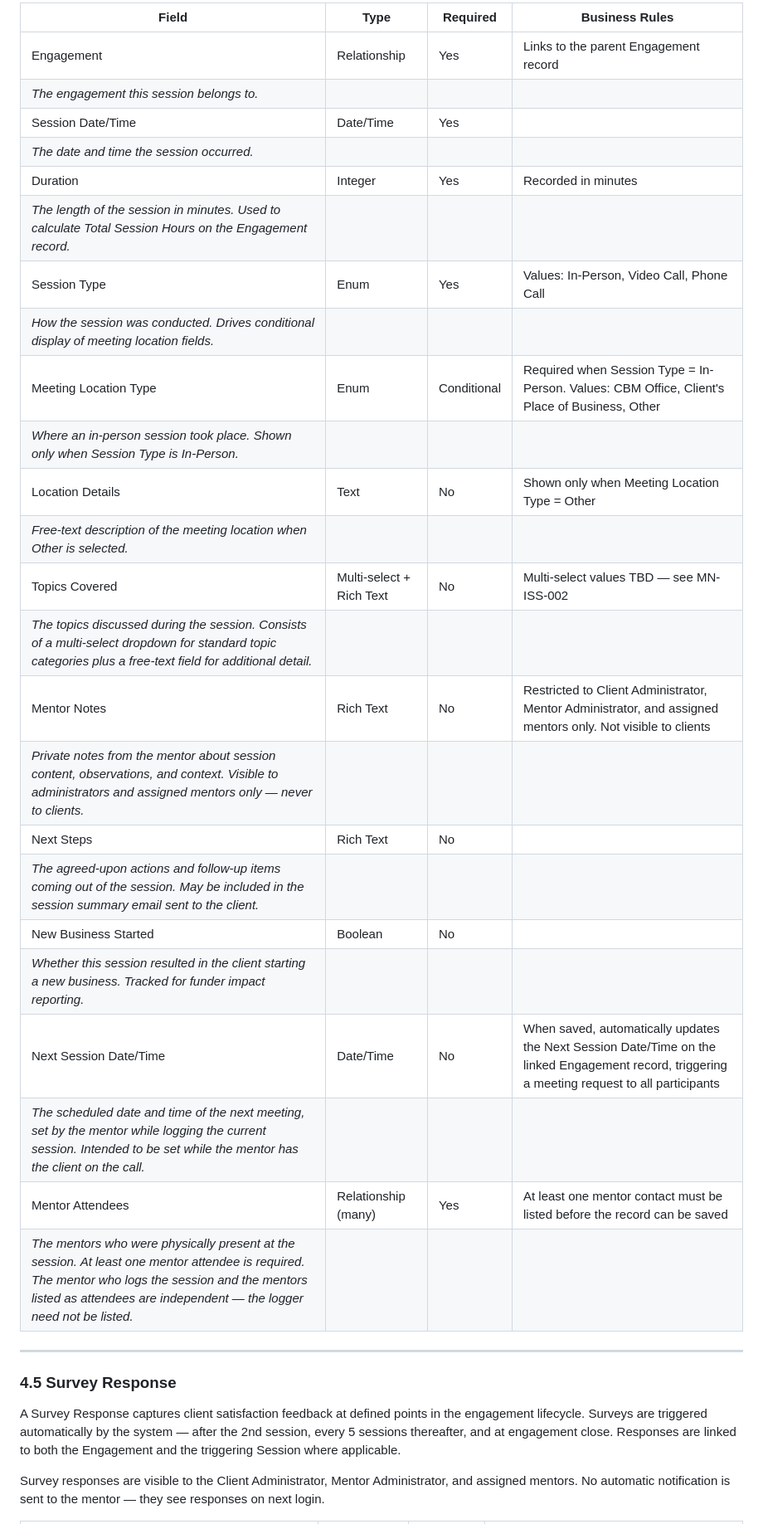
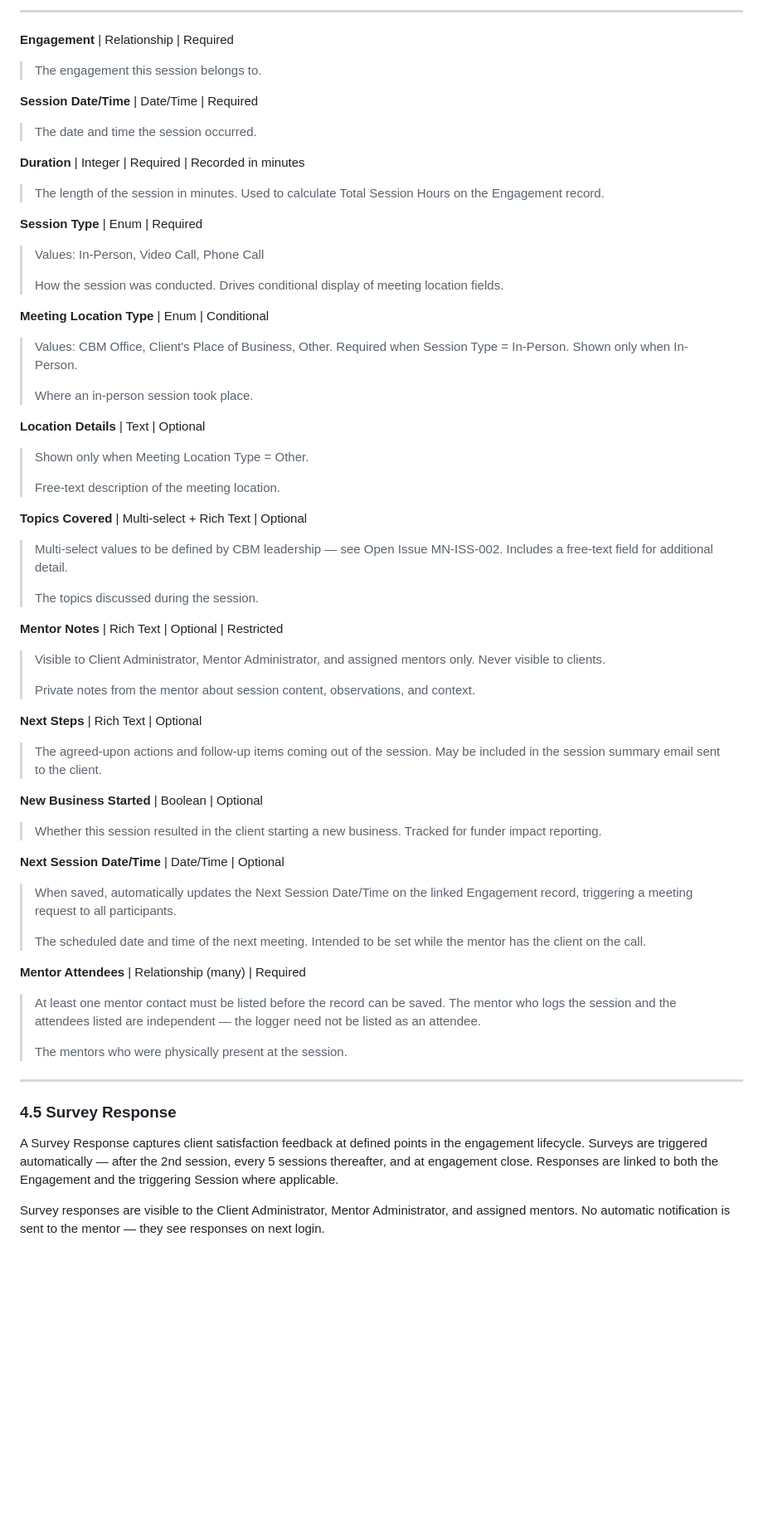
Before and after one commit to dbower44022/ClevelandBusinessMentoring, a Markdown page: PRDs/CBM-Domain-PRD-Mentoring.md, the part around one of its changes. Shown at 83% size. GitHub-like rendering; blank space fills up the shorter version.

```diff
--- a/PRDs/CBM-Domain-PRD-Mentoring.md
+++ b/PRDs/CBM-Domain-PRD-Mentoring.md
@@ -705,30 +858,69 @@ the session record can be saved.
 
-| Field | Type | Required | Business Rules |
-|---|---|---|---|
-| Engagement | Relationship | Yes | Links to the parent Engagement record |
-| *The engagement this session belongs to.* ||||
-| Session Date/Time | Date/Time | Yes | |
-| *The date and time the session occurred.* ||||
-| Duration | Integer | Yes | Recorded in minutes |
-| *The length of the session in minutes. Used to calculate Total Session Hours on the Engagement record.* ||||
-| Session Type | Enum | Yes | Values: In-Person, Video Call, Phone Call |
-| *How the session was conducted. Drives conditional display of meeting location fields.* ||||
-| Meeting Location Type | Enum | Conditional | Required when Session Type = In-Person. Values: CBM Office, Client's Place of Business, Other |
-| *Where an in-person session took place. Shown only when Session Type is In-Person.* ||||
-| Location Details | Text | No | Shown only when Meeting Location Type = Other |
-| *Free-text description of the meeting location when Other is selected.* ||||
-| Topics Covered | Multi-select + Rich Text | No | Multi-select values TBD — see MN-ISS-002 |
-| *The topics discussed during the session. Consists of a multi-select dropdown for standard topic categories plus a free-text field for additional detail.* ||||
-| Mentor Notes | Rich Text | No | Restricted to Client Administrator, Mentor Administrator, and assigned mentors only. Not visible to clients |
-| *Private notes from the mentor about session content, observations, and context. Visible to administrators and assigned mentors only — never to clients.* ||||
-| Next Steps | Rich Text | No | |
-| *The agreed-upon actions and follow-up items coming out of the session. May be included in the session summary email sent to the client.* ||||
-| New Business Started | Boolean | No | |
-| *Whether this session resulted in the client starting a new business. Tracked for funder impact reporting.* ||||
-| Next Session Date/Time | Date/Time | No | When saved, automatically updates the Next Session Date/Time on the linked Engagement record, triggering a meeting request to all participants |
-| *The scheduled date and time of the next meeting, set by the mentor while logging the current session. Intended to be set while the mentor has the client on the call.* ||||
-| Mentor Attendees | Relationship (many) | Yes | At least one mentor contact must be listed before the record can be saved |
-| *The mentors who were physically present at the session. At least one mentor attendee is required. The mentor who logs the session and the mentors listed as attendees are independent — the logger need not be listed.* ||||
+---
+
+**Engagement** | Relationship | Required
+> The engagement this session belongs to.
+
+**Session Date/Time** | Date/Time | Required
+> The date and time the session occurred.
+
+**Duration** | Integer | Required | Recorded in minutes
+> The length of the session in minutes. Used to calculate Total Session
+> Hours on the Engagement record.
+
+**Session Type** | Enum | Required
+> Values: In-Person, Video Call, Phone Call
+>
+> How the session was conducted. Drives conditional display of meeting
+> location fields.
+
+**Meeting Location Type** | Enum | Conditional
+> Values: CBM Office, Client's Place of Business, Other.
+> Required when Session Type = In-Person. Shown only when In-Person.
+>
+> Where an in-person session took place.
+
+**Location Details** | Text | Optional
+> Shown only when Meeting Location Type = Other.
+>
+> Free-text description of the meeting location.
+
+**Topics Covered** | Multi-select + Rich Text | Optional
+> Multi-select values to be defined by CBM leadership — see Open Issue
+> MN-ISS-002. Includes a free-text field for additional detail.
+>
+> The topics discussed during the session.
+
+**Mentor Notes** | Rich Text | Optional | Restricted
+> Visible to Client Administrator, Mentor Administrator, and assigned
+> mentors only. Never visible to clients.
+>
+> Private notes from the mentor about session content, observations,
+> and context.
+
+**Next Steps** | Rich Text | Optional
+> The agreed-upon actions and follow-up items coming out of the
+> session. May be included in the session summary email sent to the
+> client.
+
+**New Business Started** | Boolean | Optional
+> Whether this session resulted in the client starting a new business.
+> Tracked for funder impact reporting.
+
+**Next Session Date/Time** | Date/Time | Optional
+> When saved, automatically updates the Next Session Date/Time on the
+> linked Engagement record, triggering a meeting request to all
+> participants.
+>
+> The scheduled date and time of the next meeting. Intended to be set
+> while the mentor has the client on the call.
+
+**Mentor Attendees** | Relationship (many) | Required
+> At least one mentor contact must be listed before the record can
+> be saved. The mentor who logs the session and the attendees listed
+> are independent — the logger need not be listed as an attendee.
+>
+> The mentors who were physically present at the session.
 
 ---
 
@@ -736,9 +928,9 @@ the session record can be saved.
 
 A Survey Response captures client satisfaction feedback at defined
 points in the engagement lifecycle. Surveys are triggered automatically
-by the system — after the 2nd session, every 5 sessions thereafter,
-and at engagement close. Responses are linked to both the Engagement
-and the triggering Session where applicable.
+— after the 2nd session, every 5 sessions thereafter, and at
+engagement close. Responses are linked to both the Engagement and
+the triggering Session where applicable.
 
 Survey responses are visible to the Client Administrator, Mentor
 Administrator, and assigned mentors. No automatic notification is
```
Also changed, not shown: other parts of PRDs/CBM-Domain-PRD-Mentoring.md (+314 -145 lines).
